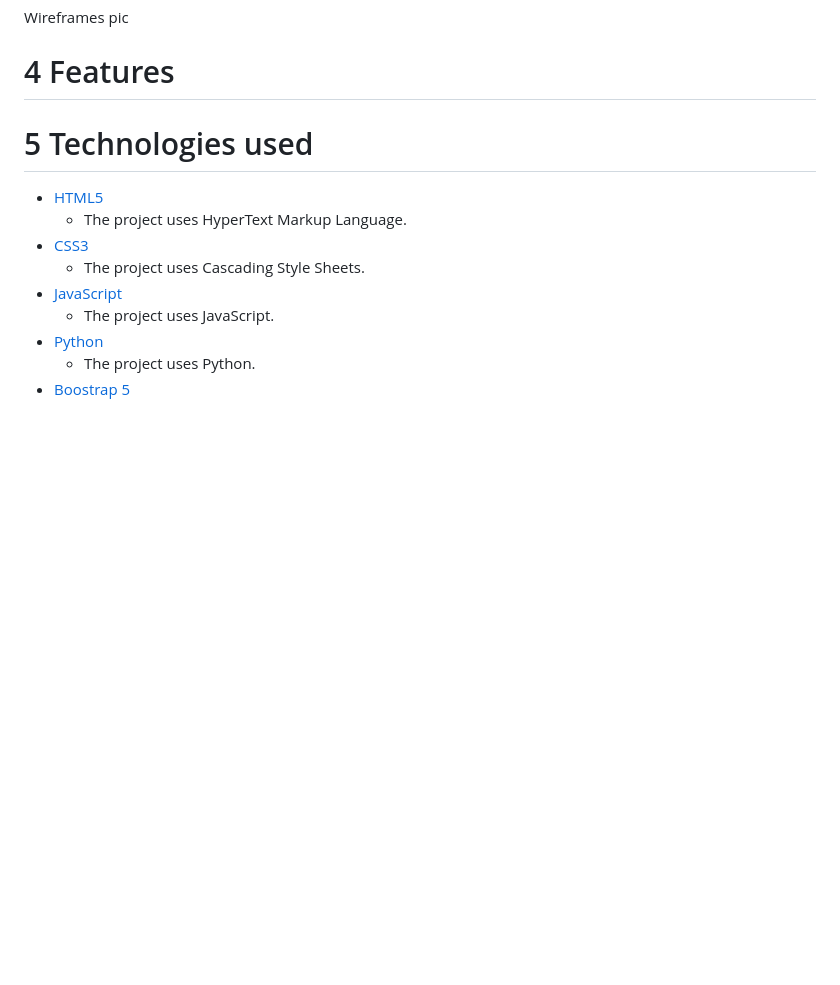
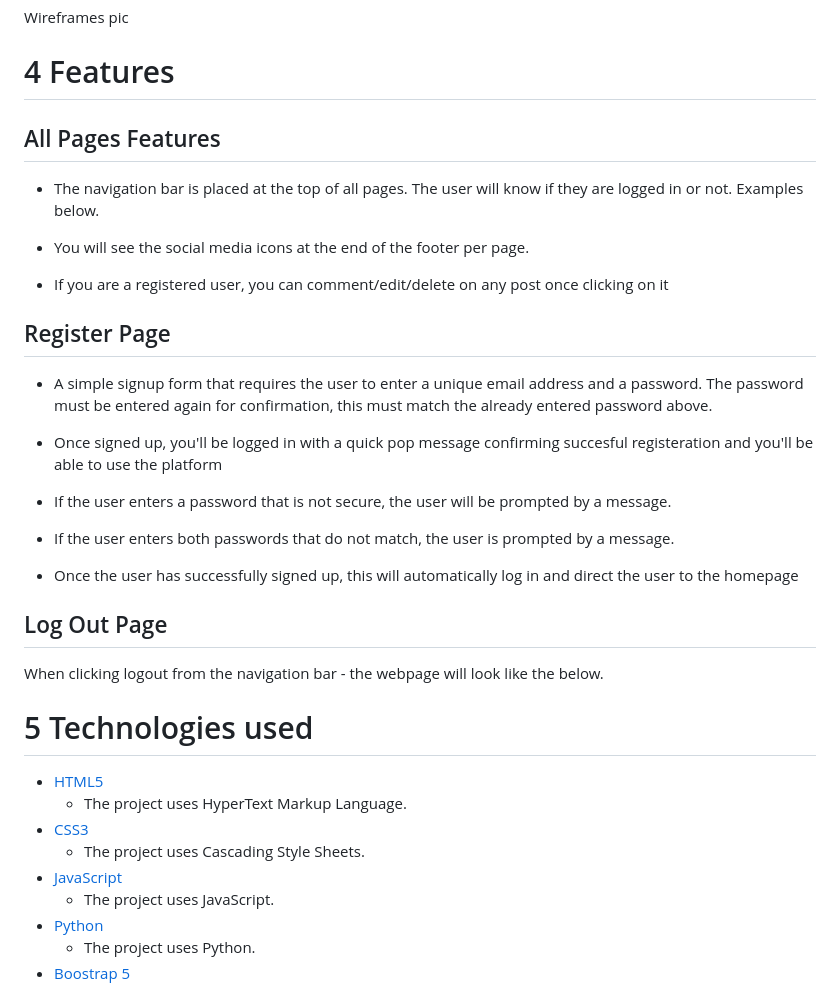
Before and after one commit to nikhilkalhan92/Project-4---Full-Stack, a Markdown page: README.md, the part around the change printed below. GitHub-like rendering; blank space fills up the shorter version.

```diff
--- a/README.md
+++ b/README.md
@@ -167,6 +172,33 @@ Wireframes pic
 
 
 # 4 Features
+
+
+## All Pages Features
+
+- The navigation bar is placed at the top of all pages. The user will know if they are logged in or not. Examples below.
+
+- You will see the social media icons at the end of the footer per page.
+
+- If you are a registered user, you can comment/edit/delete on any post once clicking on it
+
+## Register Page
+
+- A simple signup form that requires the user to enter a unique email address and a password. The password must be entered again for confirmation, this must match the already entered password above.
+
+- Once signed up, you'll be logged in with a quick pop message confirming succesful registeration and you'll be able to use the platform
+
+- If the user enters a password that is not secure, the user will be prompted by a message.
+
+- If the user enters both passwords that do not match, the user is prompted by a message.
+
+- Once the user has successfully signed up, this will automatically log in and direct the user to the homepage
+
+## Log Out Page
+
+When clicking logout from the navigation bar - the webpage will look like the below.
+
+
 
 
 
```
Also changed, not shown: other parts of README.md (+5 -0 lines), media/heroku.png (added).
